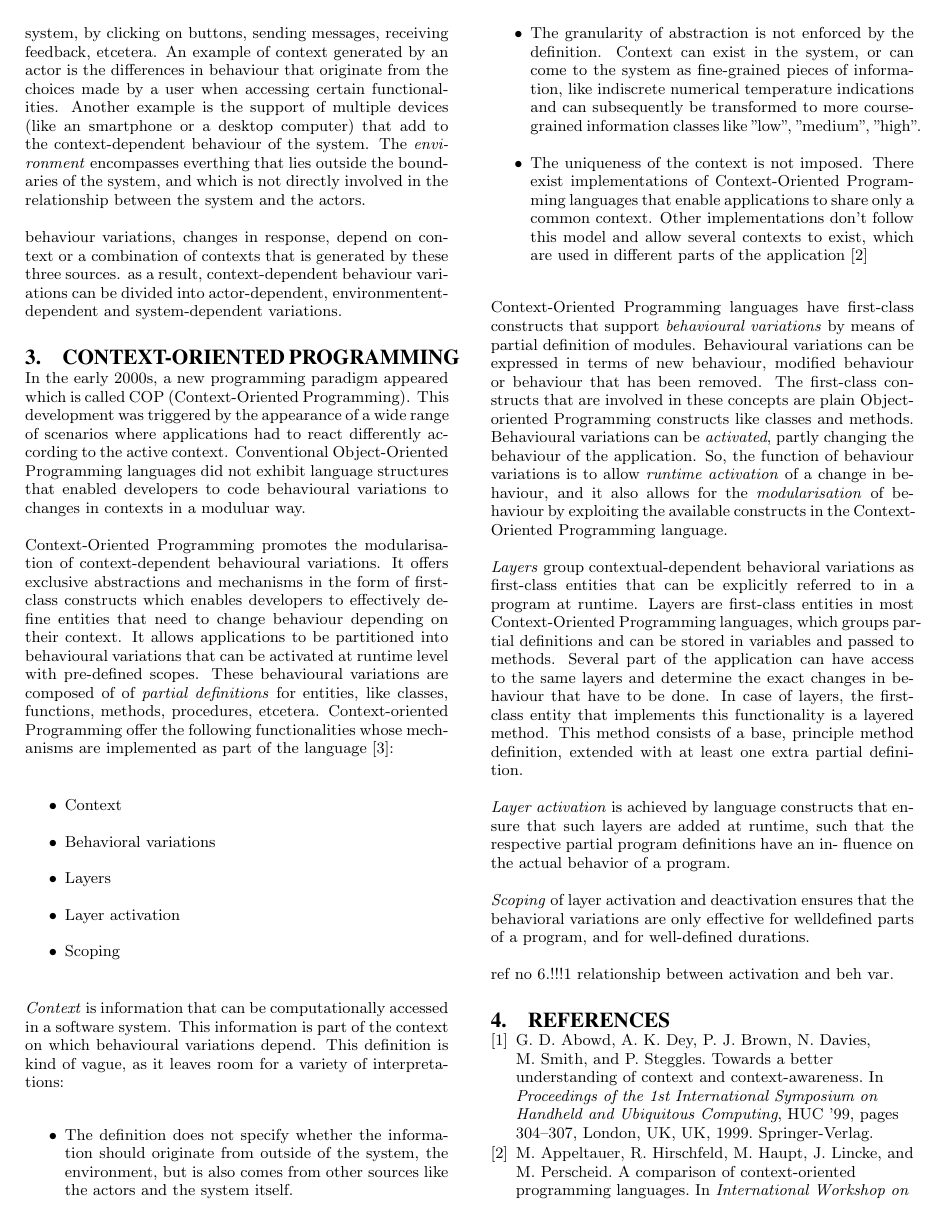
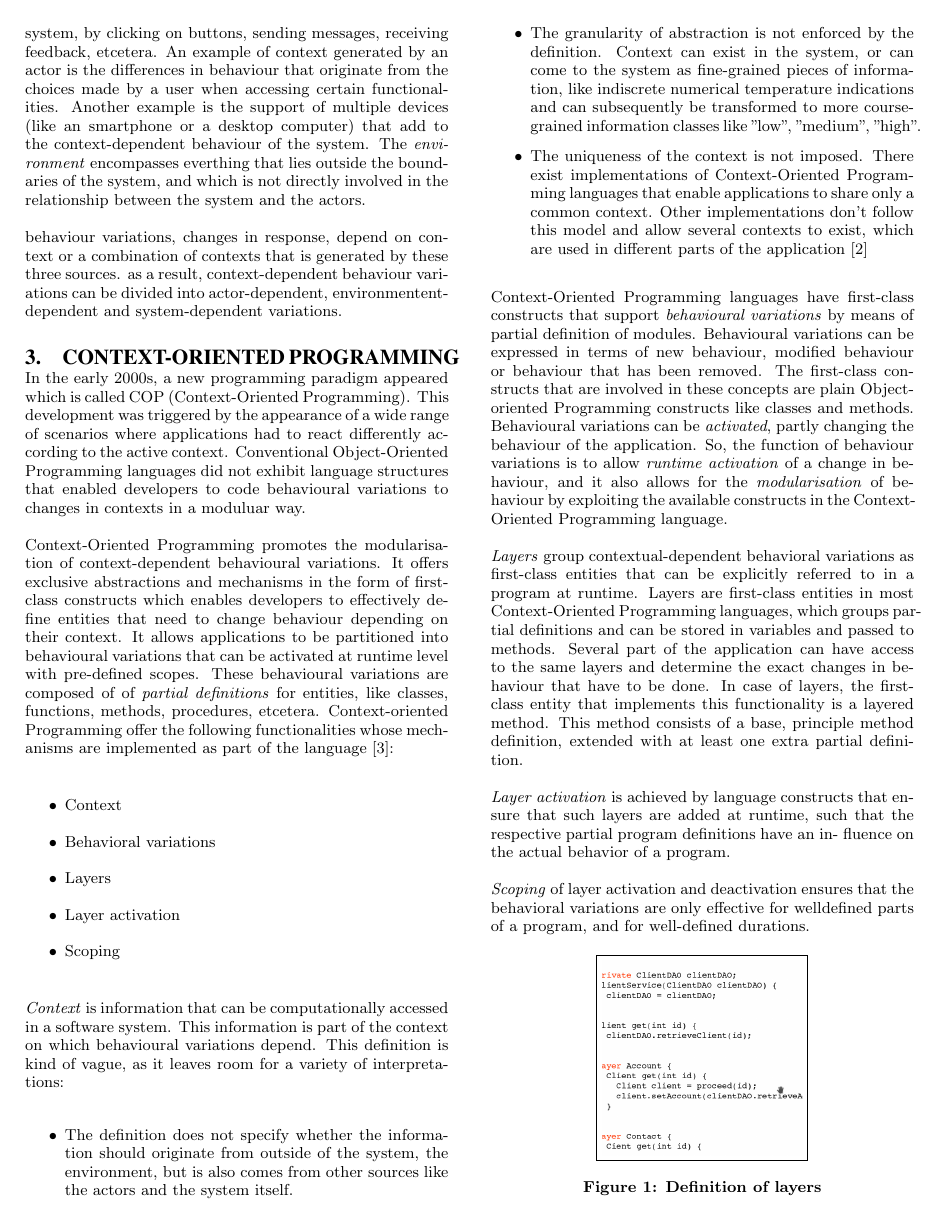
Before and after one commit to evowilliamson/academic-writing, a LaTeX paper (article/sigproc-sp.tex): page 2 of 3. The pictures show the PDF file article/sigproc-sp.pdf that the author committed with the source.

Commit message:
layers good float extra

```diff
--- a/article/sigproc-sp.tex
+++ b/article/sigproc-sp.tex
@@ -1,4 +1,5 @@
 \documentclass{acm_proc_article-sp}
+\usepackage{float}
 \begin{document}
 
 \title{Essence of Context-Oriented Programming}
@@ -73,8 +74,9 @@ fluence on the actual behavior of a program.
 the behavioral variations are only effective for welldefined
 parts of a program, and for well-defined durations.
 
+fdsfdsfd
 
-\begin{figure}
+\begin{figure}[H]
 \centering
 \fbox{\includegraphics[width=40mm]{pic.png}}
 \caption{Definition of layers}
```
Also changed, not shown: article/sigproc-sp.pdf, 3 other files.
